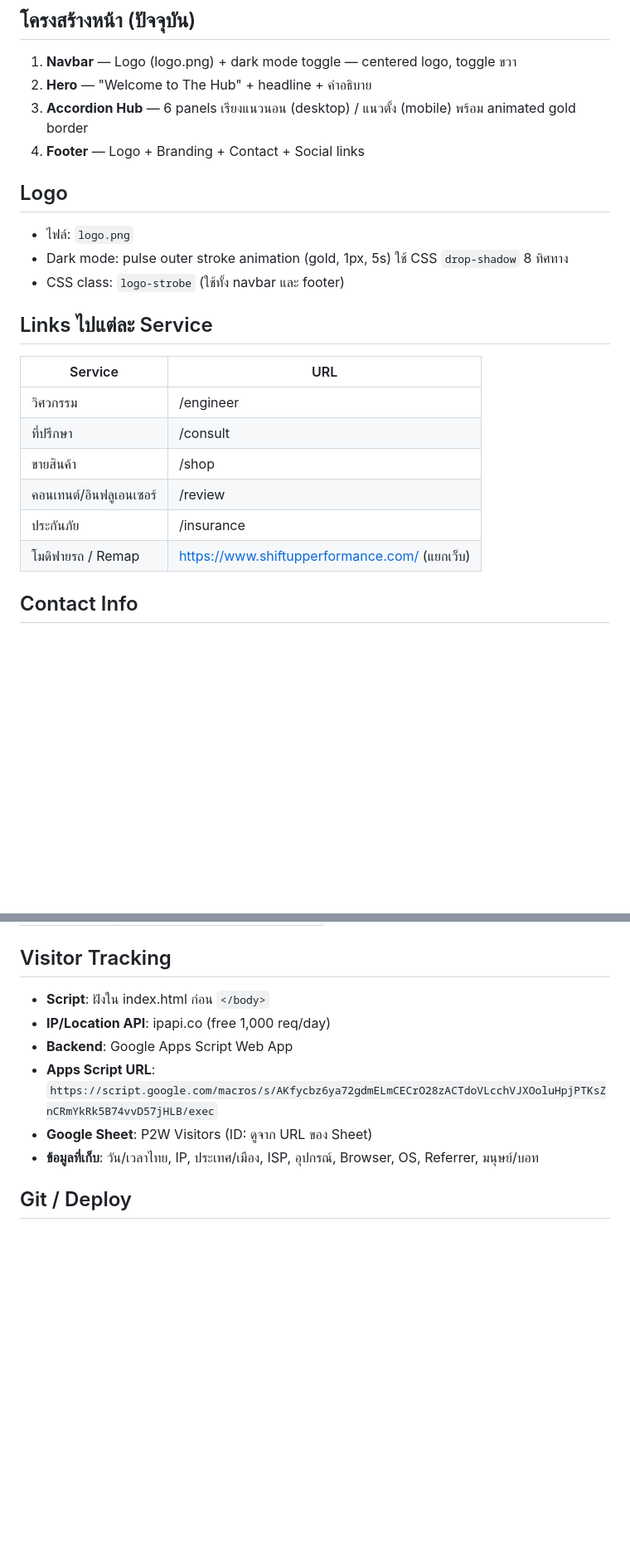
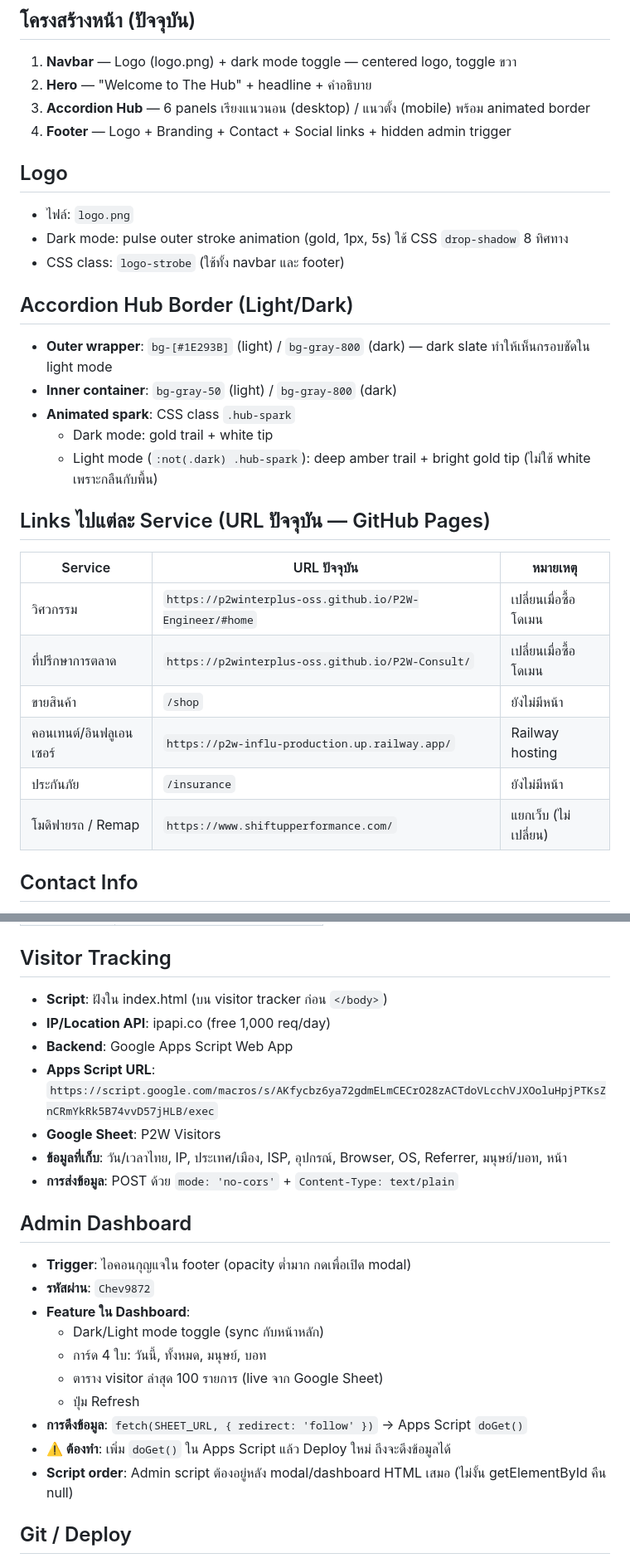
Before and after one commit to p2winterplus-oss/P2W-Main, a Markdown page: CLAUDE.md, 2 parts joined by grey strips. Shown at 83% size. Rendered like a GitHub page; blank space fills up the shorter version.

Commit message:
Update CLAUDE.md: admin dashboard, light mode border, service URLs, pending tasks

```diff
--- a/CLAUDE.md
+++ b/CLAUDE.md
@@ -22,23 +22,30 @@ Entry point ของ P2W INTERPLUS ทั้งหมด — ลูกค้า
 ## โครงสร้างหน้า (ปัจจุบัน)
 1. **Navbar** — Logo (logo.png) + dark mode toggle — centered logo, toggle ขวา
 2. **Hero** — "Welcome to The Hub" + headline + คำอธิบาย
-3. **Accordion Hub** — 6 panels เรียงแนวนอน (desktop) / แนวตั้ง (mobile) พร้อม animated gold border
-4. **Footer** — Logo + Branding + Contact + Social links
+3. **Accordion Hub** — 6 panels เรียงแนวนอน (desktop) / แนวตั้ง (mobile) พร้อม animated border
+4. **Footer** — Logo + Branding + Contact + Social links + hidden admin trigger
 
 ## Logo
 - ไฟล์: `logo.png`
 - Dark mode: pulse outer stroke animation (gold, 1px, 5s) ใช้ CSS `drop-shadow` 8 ทิศทาง
 - CSS class: `logo-strobe` (ใช้ทั้ง navbar และ footer)
 
-## Links ไปแต่ละ Service
-| Service | URL |
-|---------|-----|
-| วิศวกรรม | /engineer |
-| ที่ปรึกษา | /consult |
-| ขายสินค้า | /shop |
-| คอนเทนต์/อินฟลูเอนเซอร์ | /review |
-| ประกันภัย | /insurance |
-| โมดิฟายรถ / Remap | https://www.shiftupperformance.com/ (แยกเว็บ) |
+## Accordion Hub Border (Light/Dark)
+- **Outer wrapper**: `bg-[#1E293B]` (light) / `bg-gray-800` (dark) — dark slate ทำให้เห็นกรอบชัดใน light mode
+- **Inner container**: `bg-gray-50` (light) / `bg-gray-800` (dark)
+- **Animated spark**: CSS class `.hub-spark`
+  - Dark mode: gold trail + white tip
+  - Light mode (`:not(.dark) .hub-spark`): deep amber trail + bright gold tip (ไม่ใช้ white เพราะกลืนกับพื้น)
+
+## Links ไปแต่ละ Service (URL ปัจจุบัน — GitHub Pages)
+| Service | URL ปัจจุบัน | หมายเหตุ |
+|---------|-------------|---------|
+| วิศวกรรม | `https://p2winterplus-oss.github.io/P2W-Engineer/#home` | เปลี่ยนเมื่อซื้อโดเมน |
+| ที่ปรึกษาการตลาด | `https://p2winterplus-oss.github.io/P2W-Consult/` | เปลี่ยนเมื่อซื้อโดเมน |
+| ขายสินค้า | `/shop` | ยังไม่มีหน้า |
+| คอนเทนต์/อินฟลูเอนเซอร์ | `https://p2w-influ-production.up.railway.app/` | Railway hosting |
+| ประกันภัย | `/insurance` | ยังไม่มีหน้า |
+| โมดิฟายรถ / Remap | `https://www.shiftupperformance.com/` | แยกเว็บ (ไม่เปลี่ยน) |
 
 ## Contact Info
 - Phone: 088-788-8364 / 088-788-8634
@@ -55,12 +62,25 @@ Entry point ของ P2W INTERPLUS ทั้งหมด — ลูกค้า
 | `llms.txt` | ข้อมูลสำหรับ LLM / AI ที่ crawl เว็บ |
 
 ## Visitor Tracking
-- **Script**: ฝังใน index.html ก่อน `</body>`
+- **Script**: ฝังใน index.html (บน visitor tracker ก่อน `</body>`)
 - **IP/Location API**: ipapi.co (free 1,000 req/day)
 - **Backend**: Google Apps Script Web App
 - **Apps Script URL**: `https://script.google.com/macros/s/AKfycbz6ya72gdmELmCECrO28zACTdoVLcchVJXOoluHpjPTKsZnCRmYkRk5B74vvD57jHLB/exec`
-- **Google Sheet**: P2W Visitors (ID: ดูจาก URL ของ Sheet)
-- **ข้อมูลที่เก็บ**: วัน/เวลาไทย, IP, ประเทศ/เมือง, ISP, อุปกรณ์, Browser, OS, Referrer, มนุษย์/บอท
+- **Google Sheet**: P2W Visitors
+- **ข้อมูลที่เก็บ**: วัน/เวลาไทย, IP, ประเทศ/เมือง, ISP, อุปกรณ์, Browser, OS, Referrer, มนุษย์/บอท, หน้า
+- **การส่งข้อมูล**: POST ด้วย `mode: 'no-cors'` + `Content-Type: text/plain`
+
+## Admin Dashboard
+- **Trigger**: ไอคอนกุญแจใน footer (opacity ต่ำมาก กดเพื่อเปิด modal)
+- **รหัสผ่าน**: `Chev9872`
+- **Feature ใน Dashboard**:
+  - Dark/Light mode toggle (sync กับหน้าหลัก)
+  - การ์ด 4 ใบ: วันนี้, ทั้งหมด, มนุษย์, บอท
+  - ตาราง visitor ล่าสุด 100 รายการ (live จาก Google Sheet)
+  - ปุ่ม Refresh
+- **การดึงข้อมูล**: `fetch(SHEET_URL, { redirect: 'follow' })` → Apps Script `doGet()`
+- **⚠️ ต้องทำ**: เพิ่ม `doGet()` ใน Apps Script แล้ว Deploy ใหม่ ถึงจะดึงข้อมูลได้
+- **Script order**: Admin script ต้องอยู่หลัง modal/dashboard HTML เสมอ (ไม่งั้น getElementById คืน null)
 
 ## Git / Deploy
 - ทุกครั้งที่แก้ไขให้ push ขึ้น GitHub เลย ไม่ต้องถาม
```
Also changed, not shown: other parts of CLAUDE.md (+4 -1 lines).
